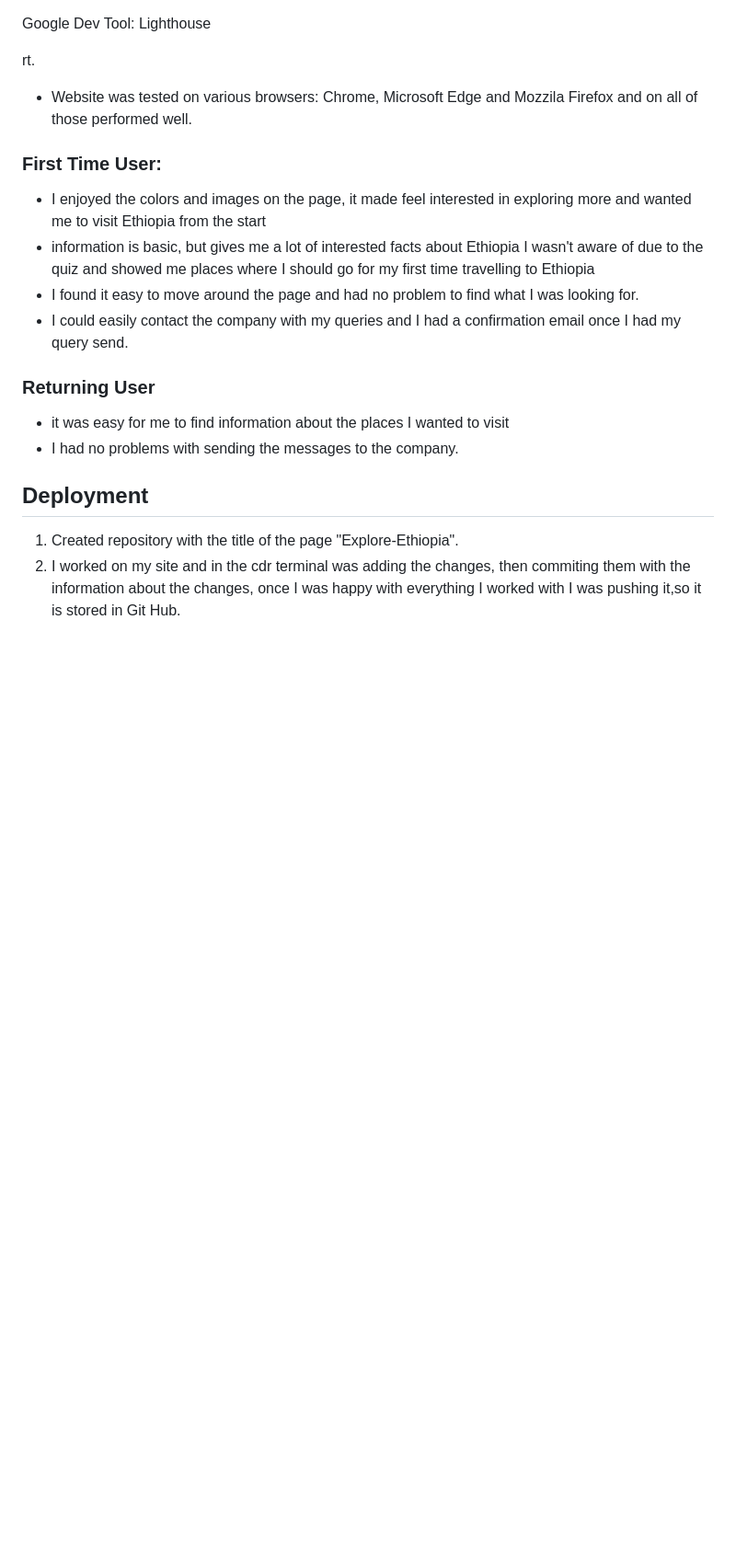
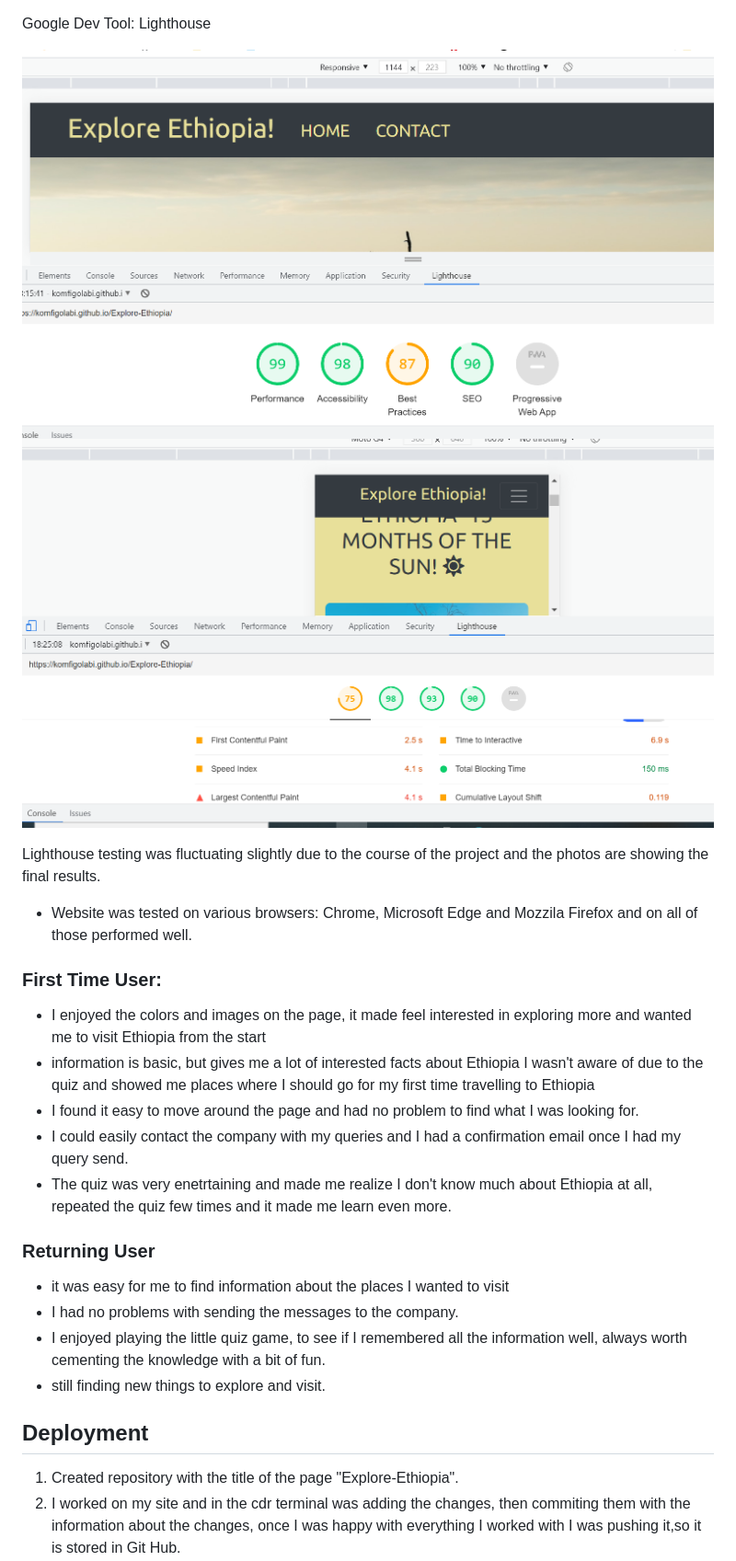
Before and after one commit to komfiGolabi/Explore-Ethiopia, a Markdown page: README.md, the part around one of its changes. Shown at 92% size. GitHub-like rendering; pictures changed too: assets/images/desktop-lighthouse.jpg (added), assets/images/mobile-desktop.jpg (added); blank space fills up the shorter version.

Commit message:
added images, that are used for a testing part of README file

```diff
--- a/README.md
+++ b/README.md
@@ -162,7 +189,10 @@ Logo and Icons used free icons from [Font Awesome](https://fontawesome.com/?from
 
 Google Dev Tool: Lighthouse
 
- rt.
+![Desktop Lighthouse Testing](assets/images/desktop-lighthouse.jpg)
+![Mobile Lighthouse Testing](assets/images/mobile-desktop.jpg)
+
+Lighthouse testing was fluctuating slightly due to the course of the project and the photos are showing the final results.
 
 
 * Website was tested on various browsers: Chrome, Microsoft Edge and Mozzila Firefox and on all of those performed well.
@@ -173,11 +203,14 @@ Google Dev Tool: Lighthouse
  * information is basic, but gives me a lot of interested facts about Ethiopia I wasn't aware of due to the quiz and showed me places where I should go for my first time travelling to Ethiopia
  * I found it easy to move around the page and had no problem to find what I was looking for.
  * I could easily contact the company with my queries and I had a confirmation email once I had my query send.
+ * The quiz was very enetrtaining and made me realize I don't know much about Ethiopia at all, repeated the quiz few times and it made me learn even more.
 
 
  ### Returning User
  * it was easy for me to find information about the places I wanted to visit
  * I had no problems with sending the messages to the company.
+ * I enjoyed playing the little quiz game, to see if I remembered all the information well, always worth cementing the knowledge with a bit of fun.
+ * still finding new things to explore and visit.
 
 
 
```
Also changed, not shown: other parts of README.md (+36 -9 lines), assets/images/form-jshint.jpg (added), assets/images/map-jshint.jpg (added), assets/images/quiz-jshint.jpg (added), 4 other files.
